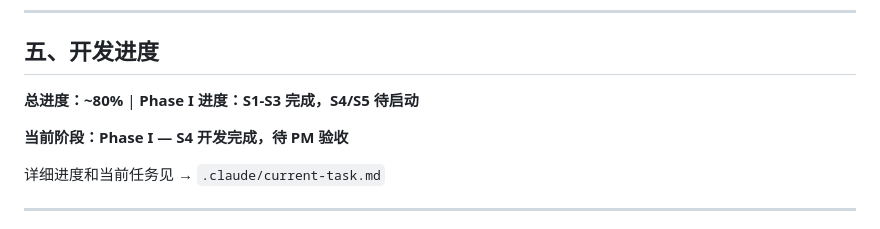
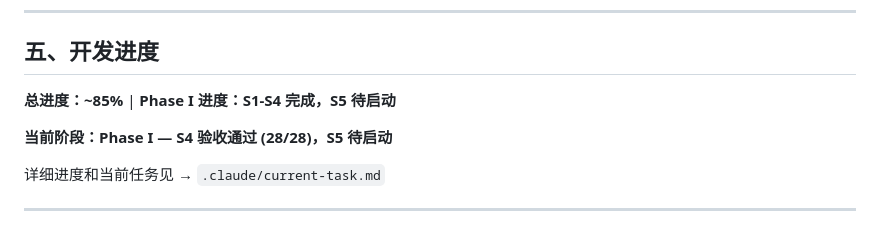
Before and after one commit to lsc0103/lsc-ai, a Markdown page: CLAUDE.md, the part around the change. Rendered like a GitHub page.

```diff
--- a/CLAUDE.md
+++ b/CLAUDE.md
@@ -100,9 +100,9 @@ lsc-ai-platform/                    # pnpm workspaces + Turborepo
 
 ## 五、开发进度
 
-**总进度：~80%** | **Phase I 进度：S1-S3 完成，S4/S5 待启动**
+**总进度：~85%** | **Phase I 进度：S1-S4 完成，S5 待启动**
 
-**当前阶段：Phase I — S4 开发完成，待 PM 验收**
+**当前阶段：Phase I — S4 验收通过 (28/28)，S5 待启动**
 
 详细进度和当前任务见 → `.claude/current-task.md`
 
```
Also changed, not shown: .claude/current-task.md (+12 -3 lines), .claude/dev-log.md (+41 -0 lines).
